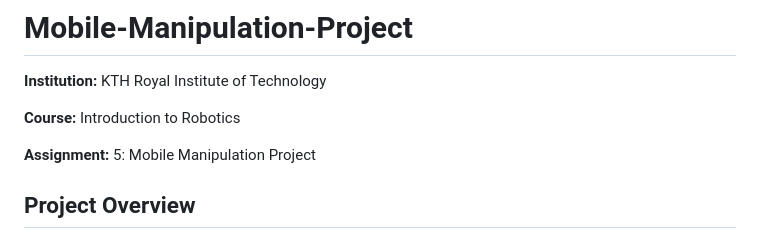
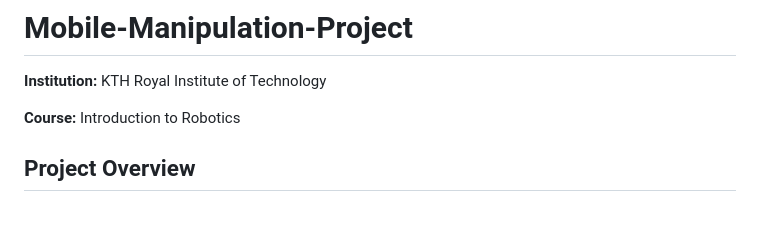
Before and after one commit to jiaheguo521/Mobile-Manipulation-Project, a Markdown page: README.md, the part around the change. Rendered like a GitHub page; blank space fills up the shorter version.

Commit message:
Update README to remove assignment information
Removed assignment details from the README.

```diff
--- a/README.md
+++ b/README.md
@@ -3,8 +3,6 @@
 **Institution:** KTH Royal Institute of Technology
 
 **Course:** Introduction to Robotics
-
-**Assignment:** 5: Mobile Manipulation Project
 
 ## Project Overview
 
```
